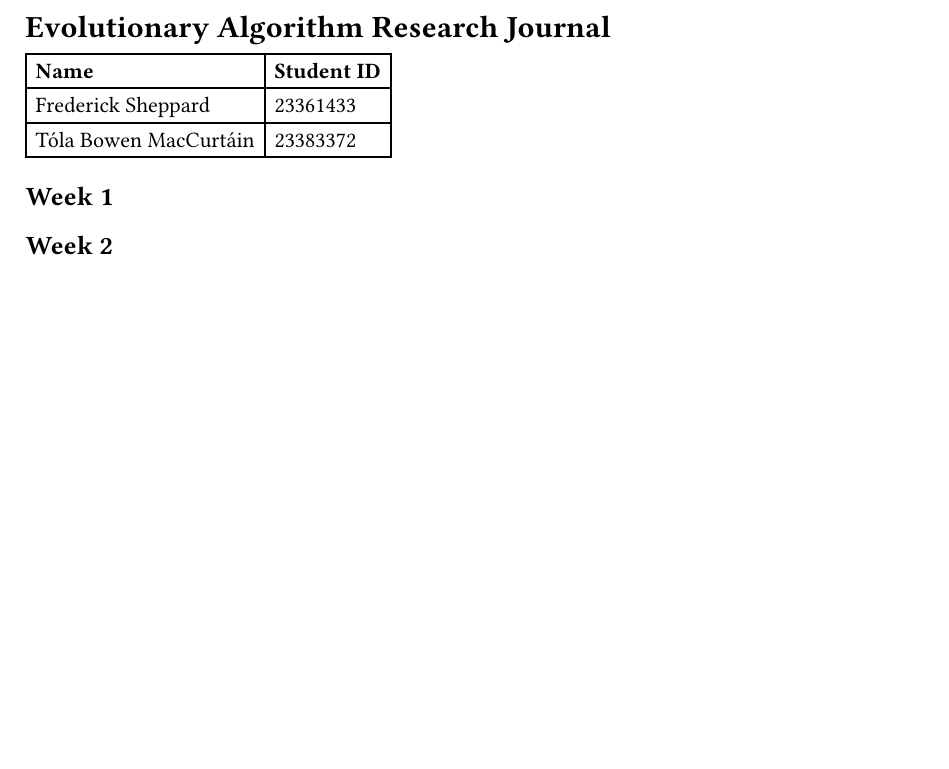
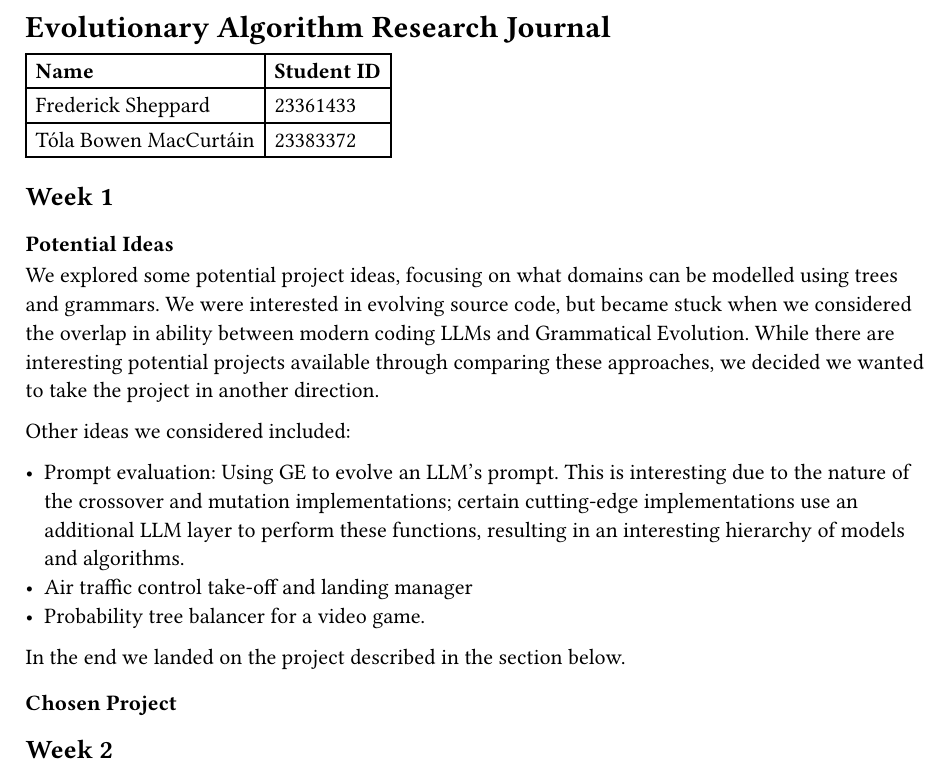
Before and after one commit to Tolabmc/Ceim, a Typst document (docs/journal/journal.typ): part of the page, cut so that both start at the same text, the shorter picture padded with empty space. Compiled offline with Typst 0.15.

Commit message:
journal: Describe rejected ideas

```diff
--- a/docs/journal/journal.typ
+++ b/docs/journal/journal.typ
@@ -9,4 +9,26 @@
 
 == Week 1
 
+=== Potential Ideas
+
+We explored some potential project ideas, focusing on what domains can
+be modelled using trees and grammars. We were interested in evolving
+source code, but became stuck when we considered the overlap in ability
+between modern coding LLMs and Grammatical Evolution. While there are
+interesting potential projects available through comparing these approaches,
+we decided we wanted to take the project in another direction.
+
+Other ideas we considered included:
+
+- Prompt evaluation: Using GE to evolve an LLM's prompt. This is interesting
+  due to the nature of the crossover and mutation implementations; certain
+  cutting-edge implementations use an additional LLM layer to perform these
+  functions, resulting in an interesting hierarchy of models and algorithms.
+- Air traffic control take-off and landing manager
+- Probability tree balancer for a video game.
+
+In the end we landed on the project described in the section below.
+
+=== Chosen Project
+
 == Week 2
```
